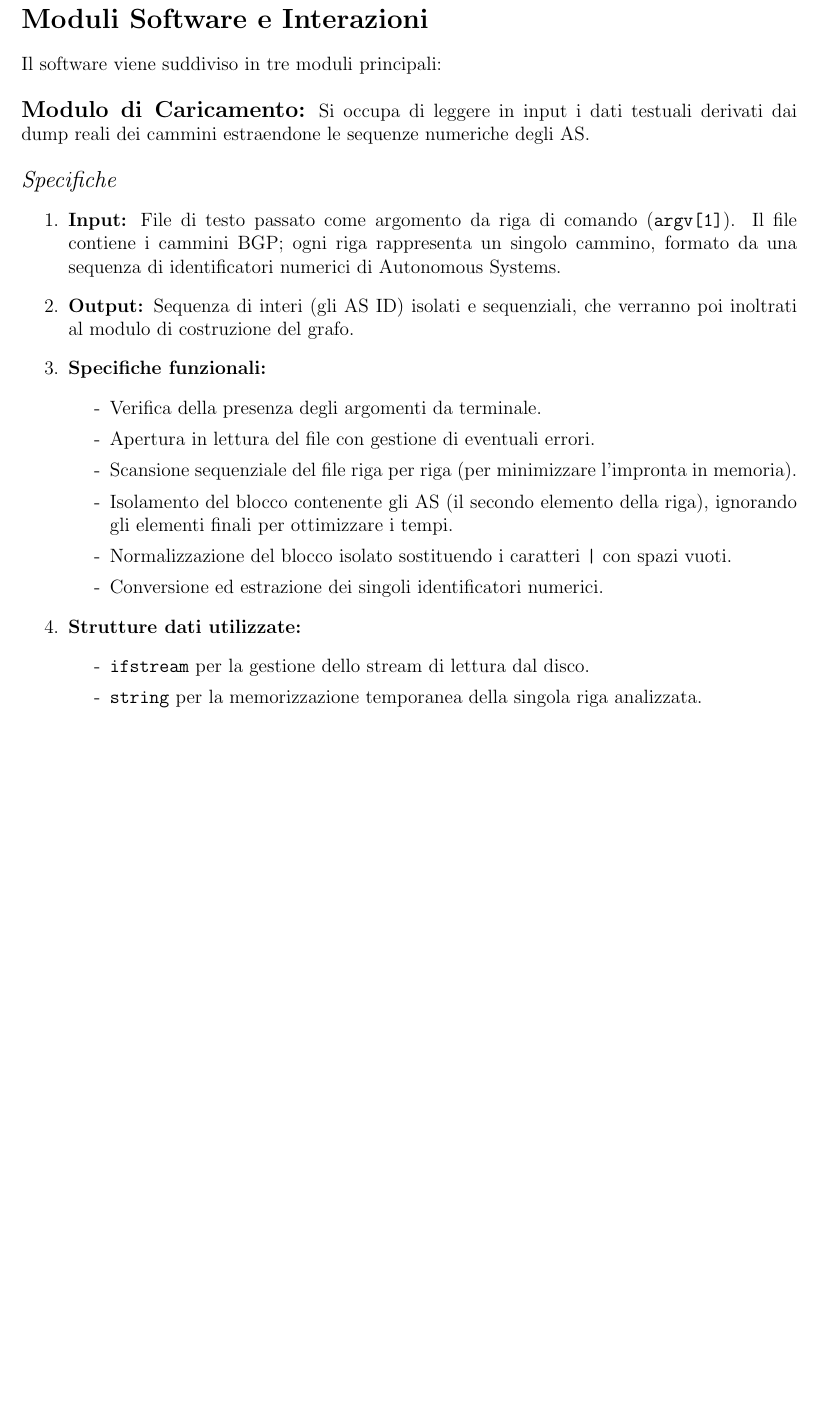
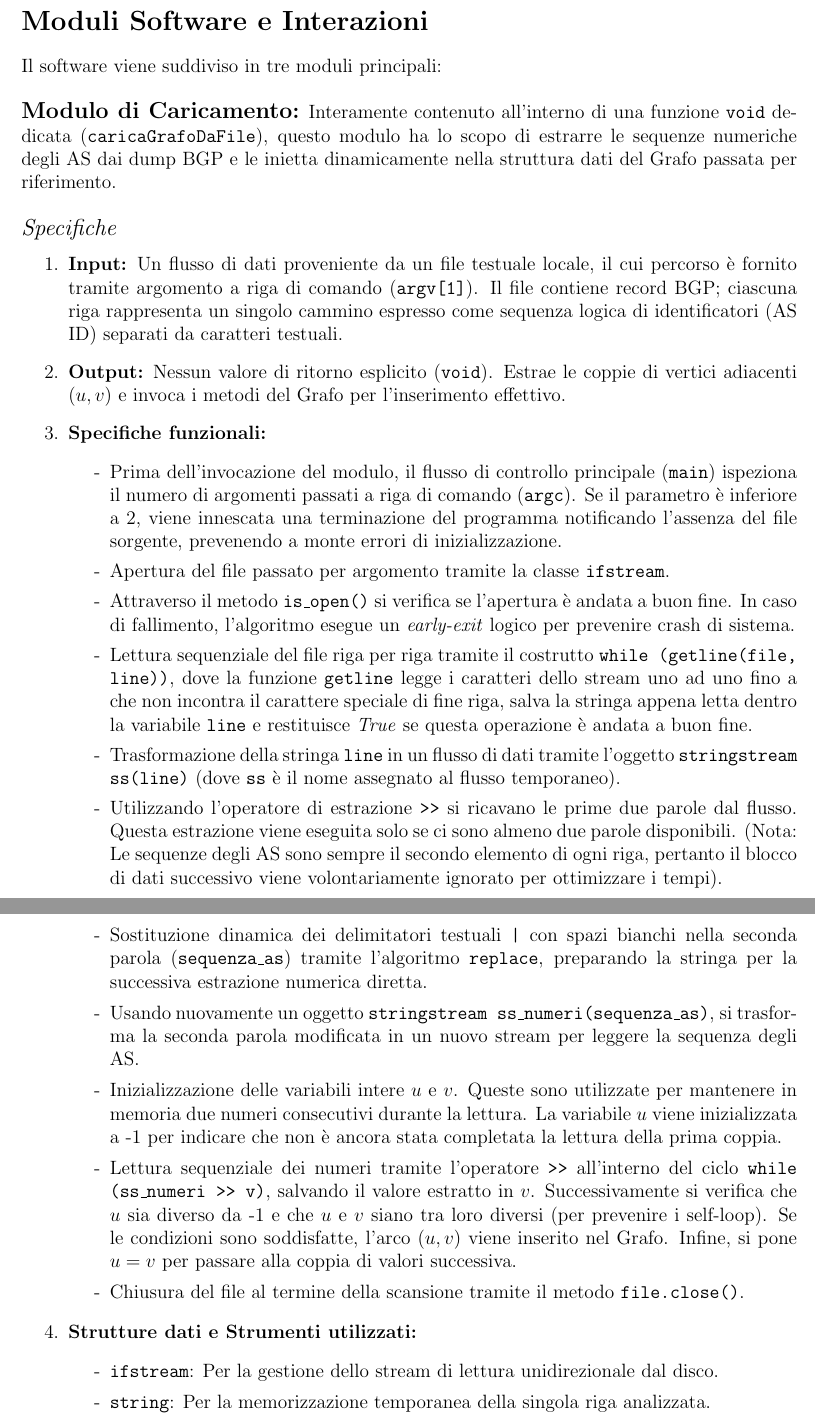
Before and after one commit to nicco05/Progetto_Algoritmi_Strutture_Dati, a LaTeX document (Documento_progetto.tex): part of page 1 of 7 before the commit and two parts of pages 1 and 2 of 7 after it, the two joined at a grey line, cut so that both start at the same text, the shorter picture padded with empty space. Compiled offline with pdfLaTeX.

Commit message:
aggiunta la parte progettuale del Modulo di Caricamento

```diff
--- a/Documento_progetto.tex
+++ b/Documento_progetto.tex
@@ -15,23 +15,27 @@
 
 \section*{Moduli Software e Interazioni}
 Il software viene suddiviso in tre moduli principali:\\ \\
-{\large\textbf{Modulo di Caricamento:}} Si occupa di leggere in input i dati testuali derivati dai dump reali dei cammini estraendone le sequenze numeriche degli AS. \\ \\
+{\large\textbf{Modulo di Caricamento:}} Interamente contenuto all'interno di una funzione \texttt{void} dedicata (\texttt{caricaGrafoDaFile}), questo modulo ha lo scopo di estrarre le sequenze numeriche degli AS dai dump BGP e le inietta dinamicamente nella struttura dati del Grafo passata per riferimento. \\ \\
 {\large \textit{Specifiche}}
 \begin{enumerate}
-    \item \textbf{Input:} File di testo passato come argomento da riga di comando (\texttt{argv[1]}). Il file contiene i cammini BGP; ogni riga rappresenta un singolo cammino, formato da una sequenza di identificatori numerici di Autonomous Systems.
-    \item \textbf{Output:} Sequenza di interi (gli AS ID) isolati e sequenziali, che verranno poi inoltrati al modulo di costruzione del grafo.
+    \item \textbf{Input:} Un flusso di dati proveniente da un file testuale locale, il cui percorso è fornito tramite argomento a riga di comando (\texttt{argv[1]}). Il file contiene record BGP; ciascuna riga rappresenta un singolo cammino espresso come sequenza logica di identificatori (AS ID) separati da caratteri testuali.
+    \item \textbf{Output:} Nessun valore di ritorno esplicito (\texttt{void}). Estrae le coppie di vertici adiacenti $(u, v)$ e invoca i metodi del Grafo per l'inserimento effettivo.
     \item \textbf{Specifiche funzionali:}
     \begin{itemize}
-        \item[-] Verifica della presenza degli argomenti da terminale.
-        \item[-] Apertura in lettura del file con gestione di eventuali errori.
-        \item[-] Scansione sequenziale del file riga per riga (per minimizzare l'impronta in memoria).
-        \item[-] Isolamento del blocco contenente gli AS (il secondo elemento della riga), ignorando gli elementi finali per ottimizzare i tempi.
-        \item[-] Normalizzazione del blocco isolato sostituendo i caratteri \texttt{|} con spazi vuoti.
-        \item[-] Conversione ed estrazione dei singoli identificatori numerici.
+        \item[-] Prima dell'invocazione del modulo, il flusso di controllo principale (\texttt{main}) ispeziona il numero di argomenti passati a riga di comando (\texttt{argc}). Se il parametro è inferiore a 2, viene innescata una terminazione del programma notificando l'assenza del file sorgente, prevenendo a monte errori di inizializzazione.
+        \item[-] Apertura del file passato per argomento tramite la classe \texttt{ifstream}.
+        \item[-] Attraverso il metodo \texttt{is\_open()} si verifica se l'apertura è andata a buon fine. In caso di fallimento, l'algoritmo esegue un \textit{early-exit} logico per prevenire crash di sistema.
+        \item[-] Lettura sequenziale del file riga per riga tramite il costrutto \texttt{while (getline(file, line))}, dove la funzione \texttt{getline} legge i caratteri dello stream uno ad uno fino a che non incontra il carattere speciale di fine riga, salva la stringa appena letta dentro la variabile \texttt{line} e restituisce \textit{True} se questa operazione è andata a buon fine.
+        \item[-] Trasformazione della stringa \texttt{line} in un flusso di dati tramite l'oggetto \texttt{stringstream ss(line)} (dove \texttt{ss} è il nome assegnato al flusso temporaneo).
+        \item[-] Utilizzando l'operatore di estrazione \texttt{>>} si ricavano le prime due parole dal flusso. Questa estrazione viene eseguita solo se ci sono almeno due parole disponibili. (Nota: Le sequenze degli AS sono sempre il secondo elemento di ogni riga, pertanto il blocco di dati successivo viene volontariamente ignorato per ottimizzare i tempi).
+        \item[-] Sostituzione dinamica dei delimitatori testuali \texttt{|} con spazi bianchi nella seconda parola (\texttt{sequenza\_as}) tramite l'algoritmo \texttt{replace}, preparando la stringa per la successiva estrazione numerica diretta.
+        \item[-] Usando nuovamente un oggetto \texttt{stringstream ss\_numeri(sequenza\_as)}, si trasforma la seconda parola modificata in un nuovo stream per leggere la sequenza degli AS.
+        \item[-] Inizializzazione delle variabili intere $u$ e $v$. Queste sono utilizzate per mantenere in memoria due numeri consecutivi durante la lettura. La variabile $u$ viene inizializzata a -1 per indicare che non è ancora stata completata la lettura della prima coppia.
+        \item[-] Lettura sequenziale dei numeri tramite l'operatore \texttt{>>} all'interno del ciclo \texttt{while (ss\_numeri >> v)}, salvando il valore estratto in $v$. Successivamente si verifica che $u$ sia diverso da -1 e che $u$ e $v$ siano tra loro diversi (per prevenire i self-loop). Se le condizioni sono soddisfatte, l'arco $(u, v)$ viene inserito nel Grafo. Infine, si pone $u = v$ per passare alla coppia di valori successiva.
+        \item[-] Chiusura del file al termine della scansione tramite il metodo \texttt{file.close()}.
     \end{itemize}
-    \item \textbf{Strutture dati utilizzate:}
+    \item \textbf{Strutture dati e Strumenti utilizzati:}
     \begin{itemize}
-        \item[-] \texttt{ifstream} per la gestione dello stream di lettura dal disco.
-        \item[-] \texttt{string} per la memorizzazione temporanea della singola riga analizzata.
-        \item[-] \texttt{stringstream} per la divisione dei blocchi e la conversione dei caratteri in numeri interi.
-        \item[-] \texttt{replace} per la sostituzione dei caratteri \texttt{|} nei blocchi.
+        \item[-] \texttt{ifstream}: Per la gestione dello stream di lettura unidirezionale dal disco.
+        \item[-] \texttt{string}: Per la memorizzazione temporanea della singola riga analizzata.
+        \item[-] \texttt{stringstream}: Per la conversione della stringa in uno stream elaborabile, estraendo i valori numerici in modo efficiente e sfruttando l'avanzamento automatico tra gli spazi bianchi.
```
Also changed, not shown: Documento_progetto.tex (10 more changed lines).
